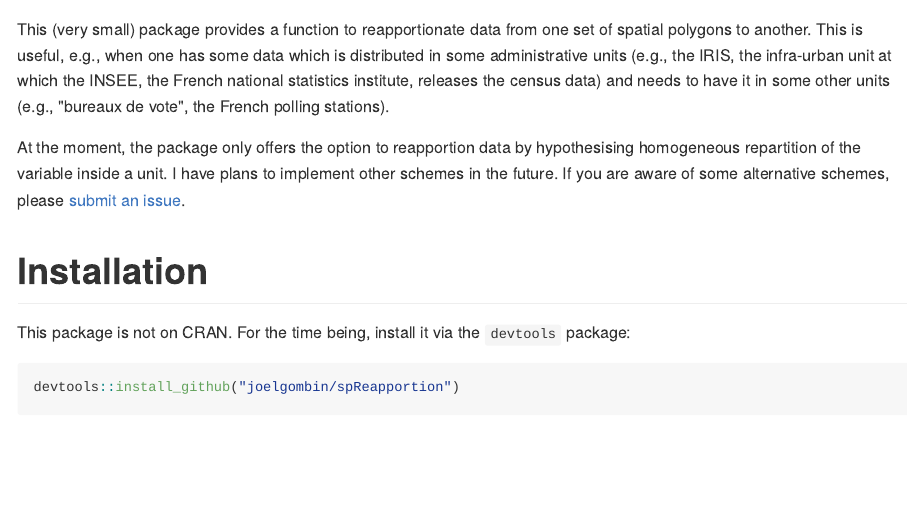
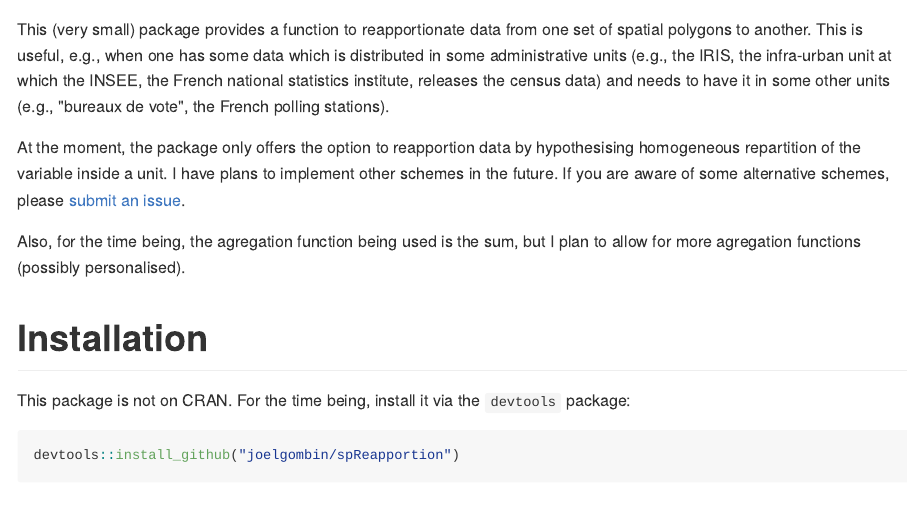
Before and after one commit to joelgombin/spReapportion, an R Markdown document (README.Rmd): the page in a window 1100 px wide, from its top. The pictures show the output file README.md that the author committed with the source, drawn offline in the style of GitHub; long lines of code are wrapped; badge pictures from the web are left out.

Commit message:
plan to add aggregation functions

```diff
--- a/README.Rmd
+++ b/README.Rmd
@@ -19,6 +19,8 @@ knitr::opts_chunk$set(
 This (very small) package provides a function to reapportionate data from one set of spatial polygons to another. This is useful, e.g., when one has some data which is distributed in some administrative units (e.g., the IRIS, the infra-urban unit at which the INSEE, the French national statistics institute, releases the census data) and needs to have it in some other units (e.g., "bureaux de vote", the French polling stations).
 
 At the moment, the package only offers the option to reapportion data by hypothesising homogeneous repartition of the variable inside a unit. I have plans to implement other schemes in the future. If you are aware of some alternative schemes, please [submit an issue](https://github.com/joelgombin/spReapportion/issues).
+
+Also, for the time being, the agregation function being used is the sum, but I plan to allow for more agregation functions (possibly personalised).
 
 # Installation
 
```
Also changed, not shown: TODO.md (+1 -0 lines), README.md.
